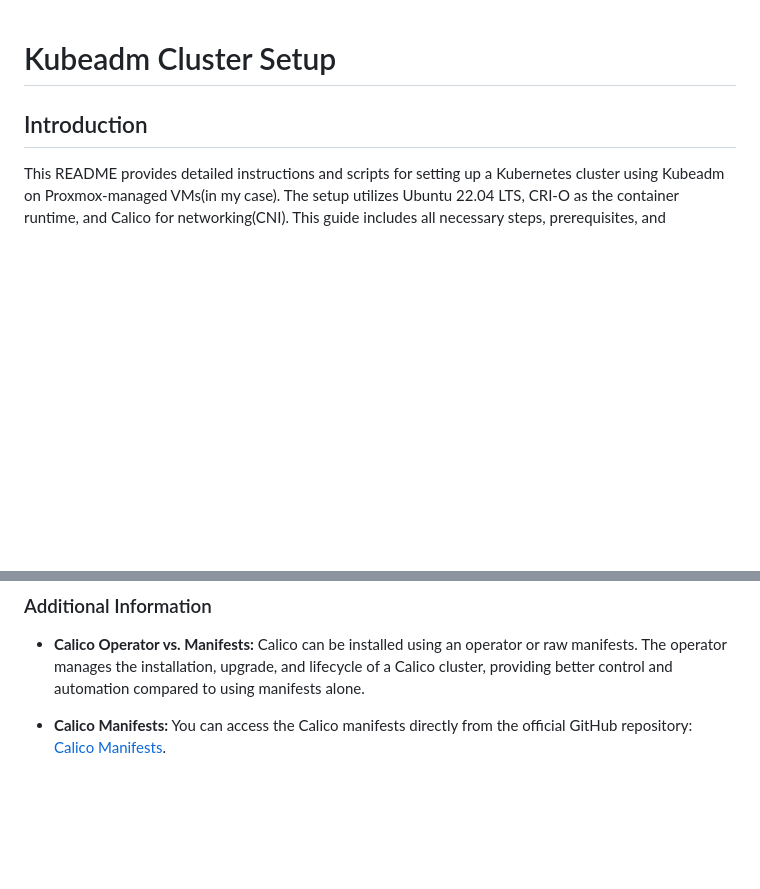
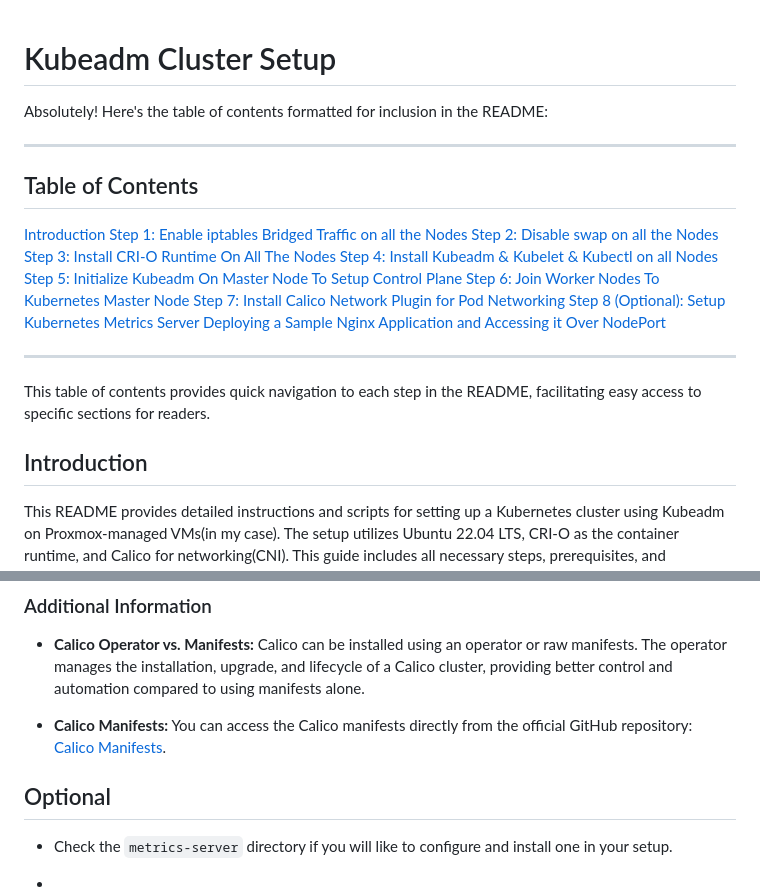
Before and after one commit to abrifuh6/k8s-home-lab, a Markdown page: README.md, 2 parts joined by grey strips. GitHub-like rendering; blank space fills up the shorter version.

```diff
--- a/README.md
+++ b/README.md
@@ -1,6 +1,26 @@
 
 # Kubeadm Cluster Setup
 
+Absolutely! Here's the table of contents formatted for inclusion in the README:
+
+---
+
+## Table of Contents
+
+[Introduction](#introduction)
+[Step 1: Enable iptables Bridged Traffic on all the Nodes](#step-1-enable-iptables-bridged-traffic-on-all-the-nodes)
+[Step 2: Disable swap on all the Nodes](#step-2-disable-swap-on-all-the-nodes)
+[Step 3: Install CRI-O Runtime On All The Nodes](#step-3-install-cri-o-runtime-on-all-the-nodes)
+[Step 4: Install Kubeadm & Kubelet & Kubectl on all Nodes](#step-4-install-kubeadm--kubelet--kubectl-on-all-nodes)
+[Step 5: Initialize Kubeadm On Master Node To Setup Control Plane](#step-5-initialize-kubeadm-on-master-node-to-setup-control-plane)
+[Step 6: Join Worker Nodes To Kubernetes Master Node](#step-6-join-worker-nodes-to-kubernetes-master-node)
+[Step 7: Install Calico Network Plugin for Pod Networking](#step-7-install-calico-network-plugin-for-pod-networking)
+[Step 8 (Optional): Setup Kubernetes Metrics Server](#step-8-optional-setup-kubernetes-metrics-server)
+[Deploying a Sample Nginx Application and Accessing it Over NodePort](#deploying-a-sample-nginx-application-and-accessing-it-over-nodeport)
+
+---
+
+This table of contents provides quick navigation to each step in the README, facilitating easy access to specific sections for readers.
 ## Introduction
 
 This README provides detailed instructions and scripts for setting up a Kubernetes cluster using Kubeadm on Proxmox-managed VMs(in my case). The setup utilizes Ubuntu 22.04 LTS, CRI-O as the container runtime, and Calico for networking(CNI). This guide includes all necessary steps, prerequisites, and troubleshooting tips.
@@ -448,3 +468,9 @@ calico-system calico-node-txngh   1/1     Running   0          54s
 - **Calico Operator vs. Manifests:** Calico can be installed using an operator or raw manifests. The operator manages the installation, upgrade, and lifecycle of a Calico cluster, providing better control and automation compared to using manifests alone.
 
 - **Calico Manifests:** You can access the Calico manifests directly from the official GitHub repository: [Calico Manifests](https://github.com/projectcalico/calico/tree/v3.27.3/manifests).
+
+## Optional
+
+- Check the `metrics-server` directory if you will like to configure and install one in your setup.
+
+-
```
